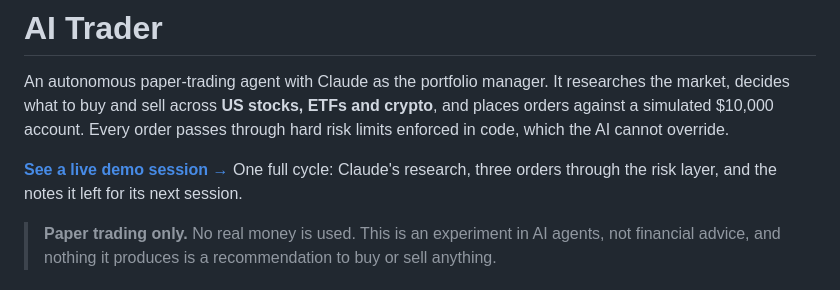
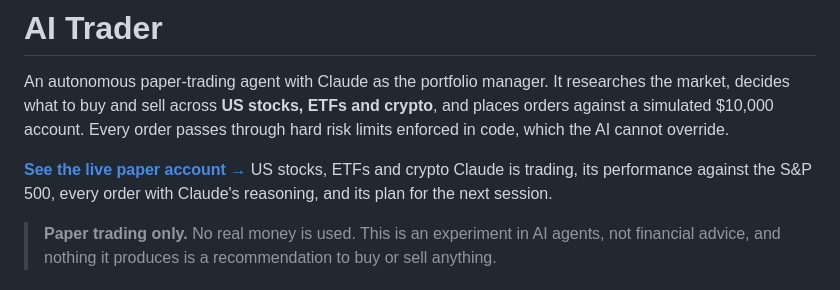
Before and after one commit to kaoi-cyber/ai-trader, a Markdown page: README.md, the part around the change. Rendered like a GitHub page.

Commit message:
Pages: show the live paper account (US stocks, ETFs, crypto)
The home page now shows the real account: value against the S&P 500,
holdings, six-month charts for SPY, XLE, XLP, XLV and BTC with each buy
marked, every order with Claude's reasoning, the risk budget and the
plan for the next session. The first demo session moves to
demo-2026-10-10.html.

Co-Authored-By: Claude Opus 5.5 <noreply@anthropic.com>

```diff
--- a/README.md
+++ b/README.md
@@ -5,8 +5,9 @@ decides what to buy and sell across **US stocks, ETFs and crypto**, and places o
 simulated $10,000 account. Every order passes through hard risk limits enforced in code, which
 the AI cannot override.
 
-**[See a live demo session →](https://kaoi-cyber.github.io/ai-trader/)** One full cycle: Claude's research,
-three orders through the risk layer, and the notes it left for its next session.
+**[See the live paper account →](https://kaoi-cyber.github.io/ai-trader/)** US stocks, ETFs and crypto Claude
+is trading, its performance against the S&P 500, every order with Claude's reasoning, and its plan for the
+next session.
 
 > **Paper trading only.** No real money is used. This is an experiment in AI agents, not
 > financial advice, and nothing it produces is a recommendation to buy or sell anything.
```
